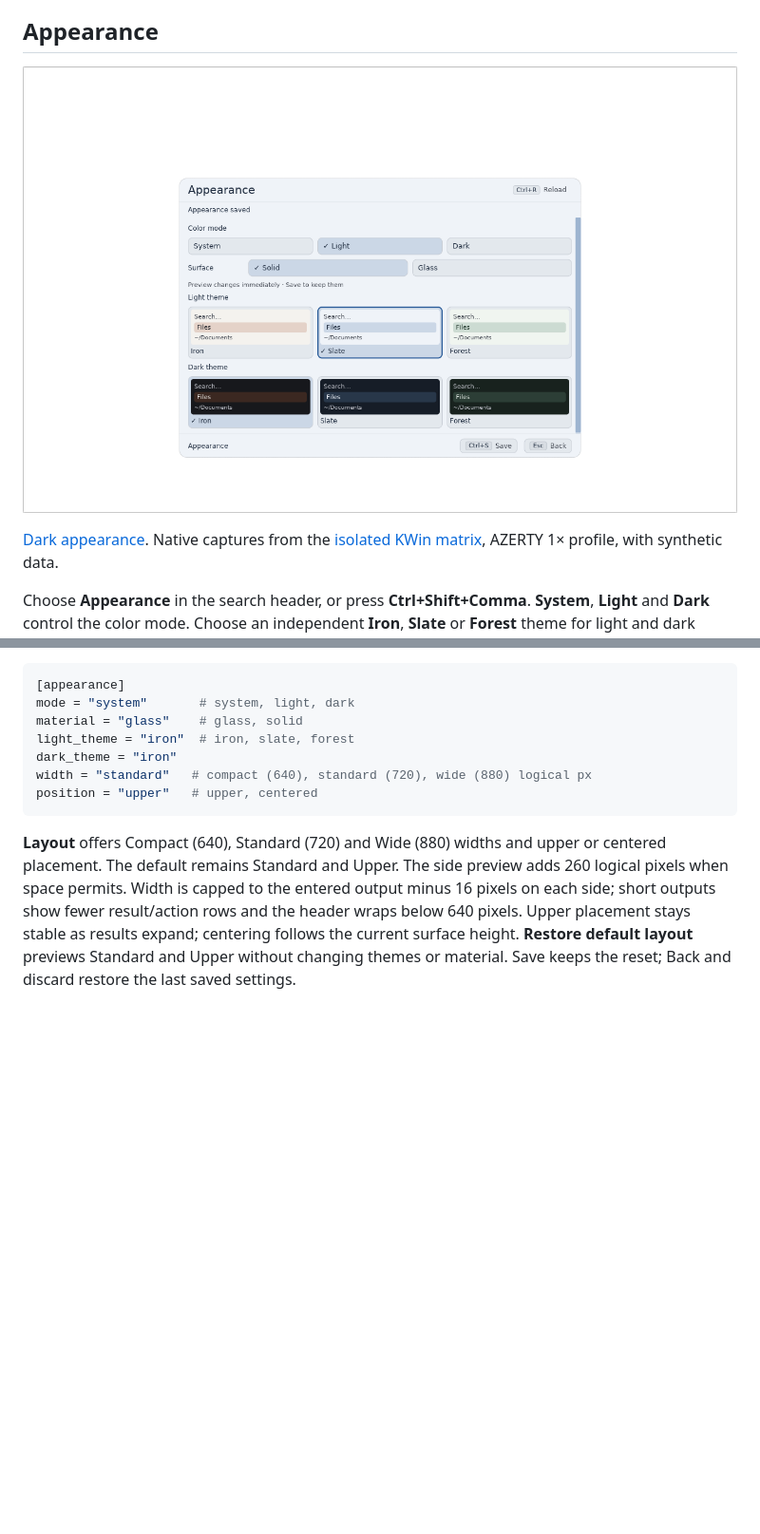
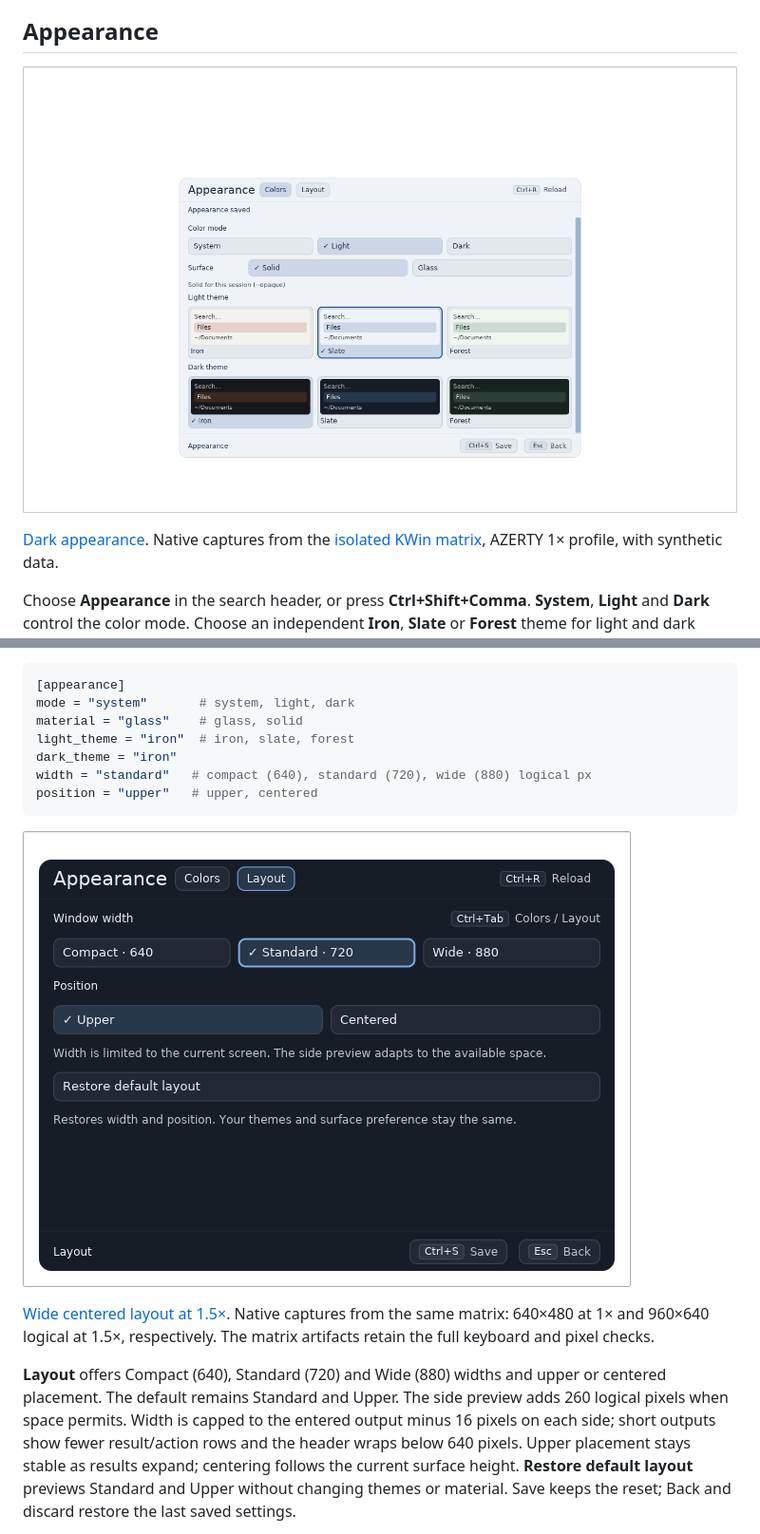
Before and after one commit to Lucenx9/ferroseek, a Markdown page: docs/LAUNCHER.md, 2 parts joined by grey strips. Shown at 95% size. GitHub-like rendering; pictures changed too: docs/assets/launcher-appearance-light.png, docs/assets/launcher-layout.png (added); blank space fills up the shorter version.

Commit message:
docs(launcher): refresh native appearance and layout captures
Await chooser completion directly instead of racing a toggle against its normal exit.

Co-Authored-By: Codex <noreply@openai.com>

````diff
--- a/docs/LAUNCHER.md
+++ b/docs/LAUNCHER.md
@@ -79,6 +79,12 @@ dark_theme = "iron"
 width = "standard"   # compact (640), standard (720), wide (880) logical px
 position = "upper"   # upper, centered
 ```
+
+![Layout settings on a constrained output](assets/launcher-layout.png)
+
+[Wide centered layout at 1.5×](assets/launcher-layout-centered.png). Native
+captures from the same matrix: 640×480 at 1× and 960×640 logical at 1.5×,
+respectively. The matrix artifacts retain the full keyboard and pixel checks.
 
 **Layout** offers Compact (640), Standard (720) and Wide (880) widths and upper
 or centered placement. The default remains Standard and Upper. The side preview
````
Also changed, not shown: other parts of docs/LAUNCHER.md (+1 -1 lines), docs/assets/launcher-appearance-dark.png, docs/assets/launcher-layout-centered.png (added), 1 other file.
